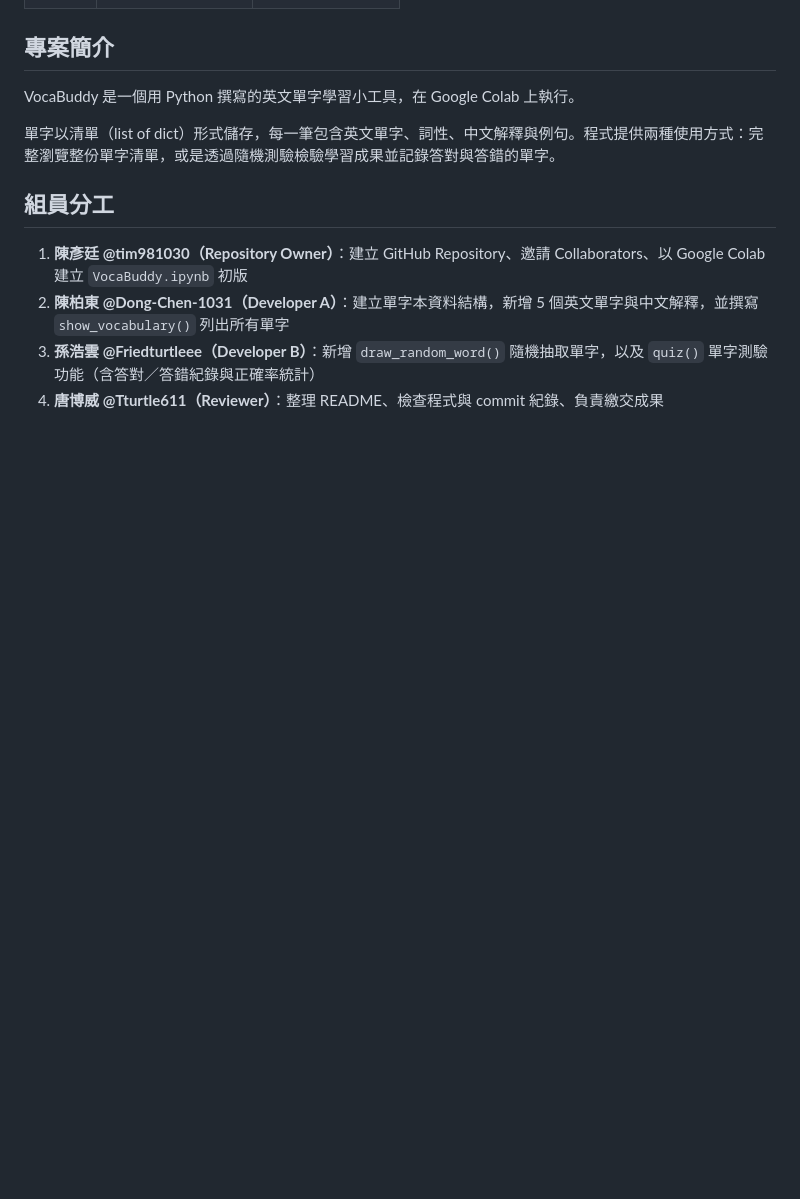
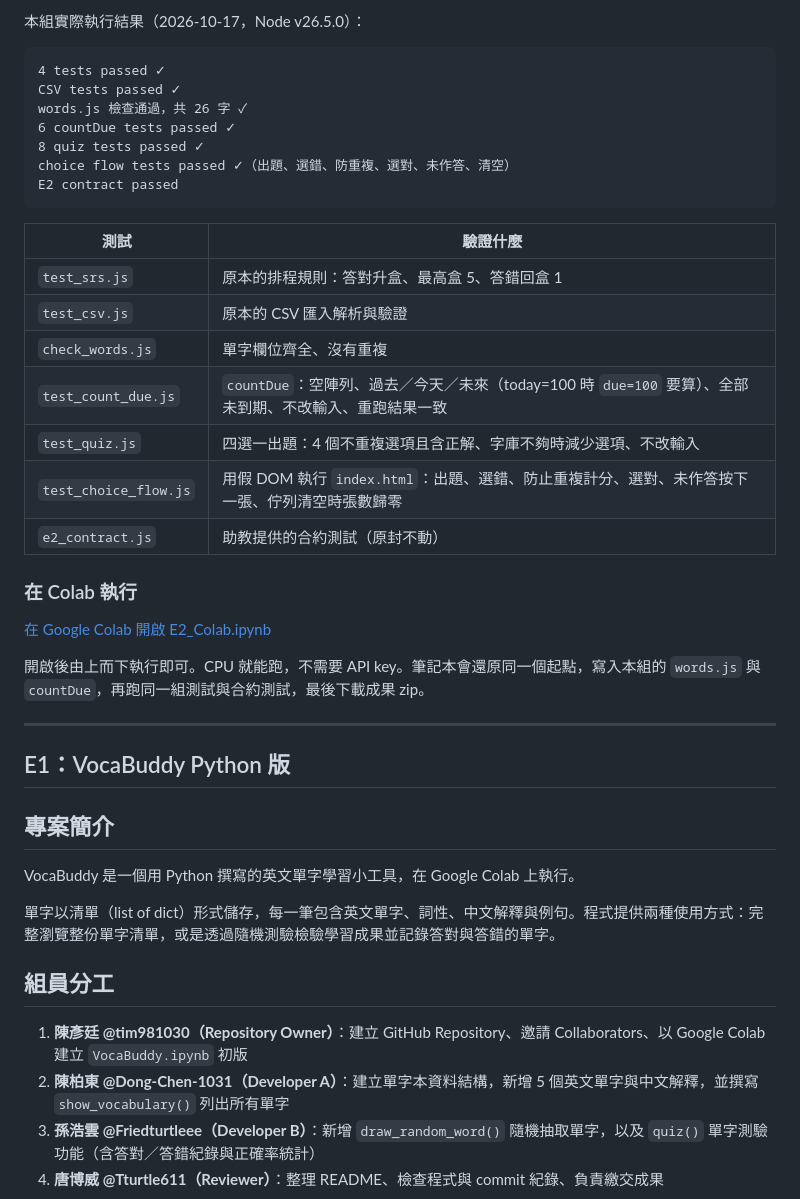
Before and after one commit to tim981030/vocabuddy-group-12, a Markdown page: README.md, the part around one of its changes. GitHub-like rendering; blank space fills up the shorter version.

````diff
--- a/README.md
+++ b/README.md
@@ -15,3 +70,34 @@ yTp｜第 12 組（vocabuddy-group-12）
+本組實際執行結果（2026-10-17，Node v26.5.0）：
+
+```
+4 tests passed ✓
+CSV tests passed ✓
+words.js 檢查通過，共 26 字 ✓
+6 countDue tests passed ✓
+8 quiz tests passed ✓
+choice flow tests passed ✓（出題、選錯、防重複、選對、未作答、清空）
+E2 contract passed
+```
+
+| 測試 | 驗證什麼 |
+| --- | --- |
+| `test_srs.js` | 原本的排程規則：答對升盒、最高盒 5、答錯回盒 1 |
+| `test_csv.js` | 原本的 CSV 匯入解析與驗證 |
+| `check_words.js` | 單字欄位齊全、沒有重複 |
+| `test_count_due.js` | `countDue`：空陣列、過去／今天／未來（today=100 時 `due=100` 要算）、全部未到期、不改輸入、重跑結果一致 |
+| `test_quiz.js` | 四選一出題：4 個不重複選項且含正解、字庫不夠時減少選項、不改輸入 |
+| `test_choice_flow.js` | 用假 DOM 執行 `index.html`：出題、選錯、防止重複計分、選對、未作答按下一張、佇列清空時張數歸零 |
+| `e2_contract.js` | 助教提供的合約測試（原封不動） |
+
+### 在 Colab 執行
+
+[在 Google Colab 開啟 E2_Colab.ipynb](https://colab.research.google.com/github/tim981030/vocabuddy-group-12/blob/main/E2_Colab.ipynb)
+
+開啟後由上而下執行即可。CPU 就能跑，不需要 API key。筆記本會還原同一個起點，寫入本組的 `words.js` 與 `countDue`，再跑同一組測試與合約測試，最後下載成果 zip。
+
+---
+
+## E1：VocaBuddy Python 版
 
 ## 專案簡介
 
````
Also changed, not shown: other parts of README.md (+55 -0 lines).
